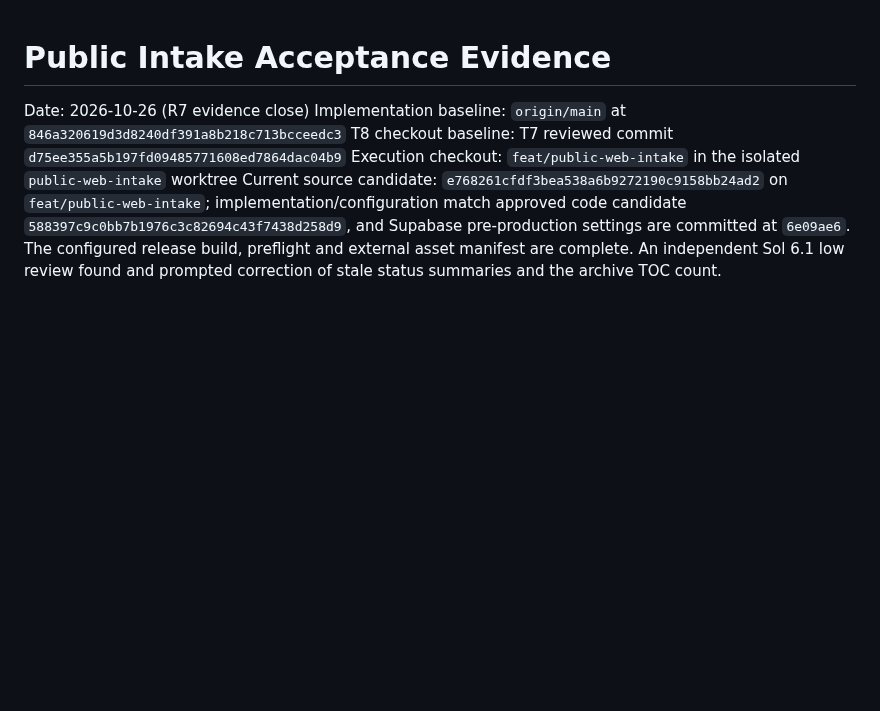
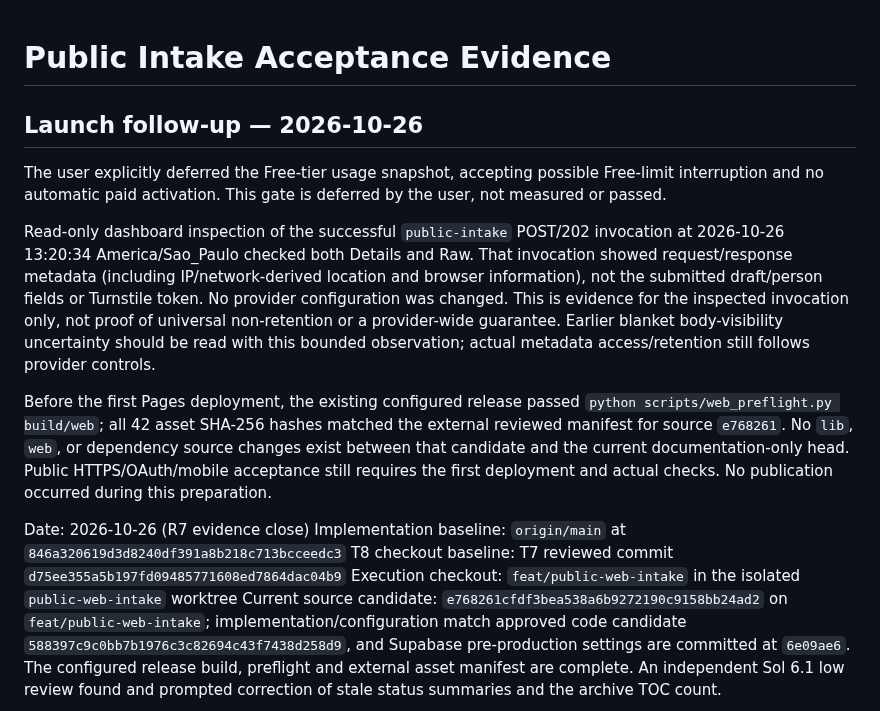
Before and after one commit to CarlosMonteiroNeto/discipulado-IEADPE, a Markdown page: docs/verification/public-intake-acceptance.md, the part around the change. Drawn GitHub-style; blank space fills up the shorter version.

Commit message:
docs: record launch log inspection and usage deferral

```diff
--- a/docs/verification/public-intake-acceptance.md
+++ b/docs/verification/public-intake-acceptance.md
@@ -1,4 +1,12 @@
 # Public Intake Acceptance Evidence
+
+## Launch follow-up — 2026-10-26
+
+The user explicitly deferred the Free-tier usage snapshot, accepting possible Free-limit interruption and no automatic paid activation. This gate is deferred by the user, not measured or passed.
+
+Read-only dashboard inspection of the successful `public-intake` POST/202 invocation at 2026-10-26 13:20:34 America/Sao_Paulo checked both Details and Raw. That invocation showed request/response metadata (including IP/network-derived location and browser information), not the submitted draft/person fields or Turnstile token. No provider configuration was changed. This is evidence for the inspected invocation only, not proof of universal non-retention or a provider-wide guarantee. Earlier blanket body-visibility uncertainty should be read with this bounded observation; actual metadata access/retention still follows provider controls.
+
+Before the first Pages deployment, the existing configured release passed `python scripts/web_preflight.py build/web`; all 42 asset SHA-256 hashes matched the external reviewed manifest for source `e768261`. No `lib`, `web`, or dependency source changes exist between that candidate and the current documentation-only head. Public HTTPS/OAuth/mobile acceptance still requires the first deployment and actual checks. No publication occurred during this preparation.
 
 Date: 2026-10-26 (R7 evidence close)
 Implementation baseline: `origin/main` at `846a320619d3d8240df391a8b218c713bcceedc3`
```
